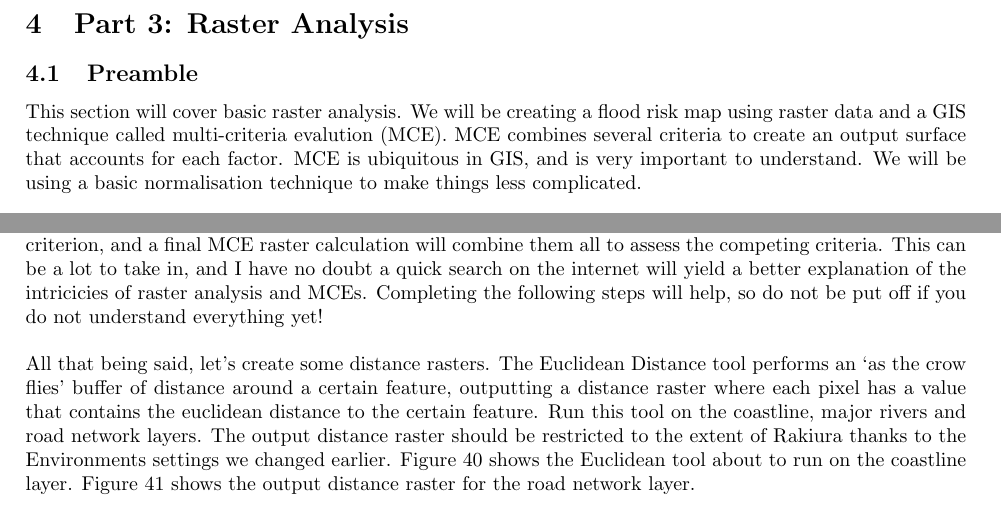
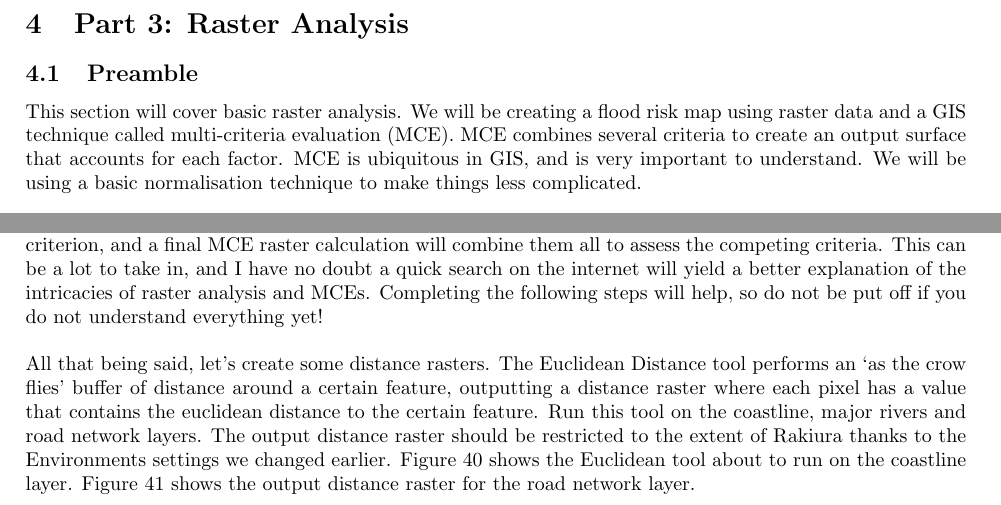
Before and after one commit to Yozpoz64/outreach-2021, a LaTeX document (lesson_plan/lessonplan.tex): two parts of pages 16 and 19 of 36, joined at a grey line, cut so that both start at the same text. Compiled offline with pdfLaTeX.

Commit message:
spelling check

```diff
--- a/lesson_plan/lessonplan.tex
+++ b/lesson_plan/lessonplan.tex
@@ -457,7 +457,7 @@ I added some labels to each of the buffers, you can choose whatever you'd like.
 \pagebreak
 \section{Part 3: Raster Analysis}
 \subsection{Preamble}
-This section will cover basic raster analysis. We will be creating a flood risk map using raster data and a GIS technique called multi-criteria evalution (MCE). MCE combines several criteria to create an output surface that accounts for each factor. MCE is ubiquitous in GIS, and is very important to understand. We will be using a basic normalisation technique to make things less complicated.\\
+This section will cover basic raster analysis. We will be creating a flood risk map using raster data and a GIS technique called multi-criteria evaluation (MCE). MCE combines several criteria to create an output surface that accounts for each factor. MCE is ubiquitous in GIS, and is very important to understand. We will be using a basic normalisation technique to make things less complicated.\\
 
 Imagine you have been tasked by the Southland District Council to produce a flood risk map for Rakiura/Stewart Island. The factors that they want included in assessing flood risk are the distance to roads, distance away from the coastline, distance away from rivers, and past data on rain in the area. They have also specified that they will not consider areas that are higher than 300m in elevation and areas that have higher than a 35\textdegree{} slope. The flood risk will thus be based on a combination of extreme rainfall events, storm surge, and accessibility in case of emergency.
 
@@ -559,7 +559,7 @@ We have now pre-processed all the data. Before jumping in to the geoprocessing,
   \item Hillslopes with slopes steeper than 35\textdegree{} can be considered as no risk, regardless of other factors \\
 \end{itemize}
 
-For factors, we can now produce distance rasters of each criterion in the MCE. Distance rasters are raster layers that have a value relating to the distance to a defined feature. We will produce distance rasters for each criterion (eg. rivers) so that we can include the values in our map algebra. Map algebra involves a set of calculations, in this case, for each pixel of a raster grid. Each pixel will have multiple values for each criterion, and a final MCE raster calculation will combine them all to assess the competing criteria. This can be a lot to take in, and I have no doubt a quick search on the internet will yield a better explanation of the intricicies of raster analysis and MCEs. Completing the following steps will help, so do not be put off if you do not understand everything yet! \\
+For factors, we can now produce distance rasters of each criterion in the MCE. Distance rasters are raster layers that have a value relating to the distance to a defined feature. We will produce distance rasters for each criterion (eg. rivers) so that we can include the values in our map algebra. Map algebra involves a set of calculations, in this case, for each pixel of a raster grid. Each pixel will have multiple values for each criterion, and a final MCE raster calculation will combine them all to assess the competing criteria. This can be a lot to take in, and I have no doubt a quick search on the internet will yield a better explanation of the intricacies of raster analysis and MCEs. Completing the following steps will help, so do not be put off if you do not understand everything yet! \\
 
 All that being said, let's create some distance rasters. The Euclidean Distance tool performs an `as the crow flies' buffer of distance around a certain feature, outputting a distance raster where each pixel has a value that contains the euclidean distance to the certain feature. Run this tool on the coastline, major rivers and road network layers. The output distance raster should be restricted to the extent of Rakiura thanks to the Environments settings we changed earlier. Figure \ref{3_euclidean_coast} shows the Euclidean tool about to run on the coastline layer. Figure \ref{3_euclidean_road_output} shows the output distance raster for the road network layer.\\
 
```
Also changed, not shown: lesson_plan/lessonplan.tex (4 more changed lines).
